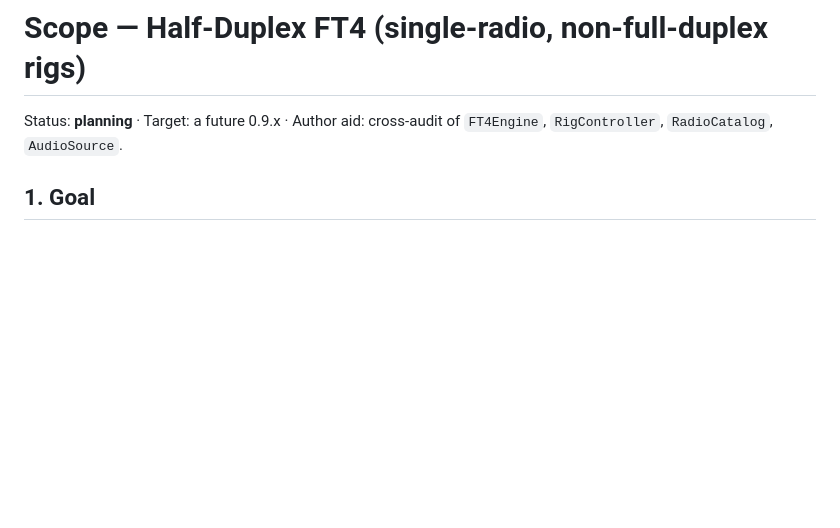
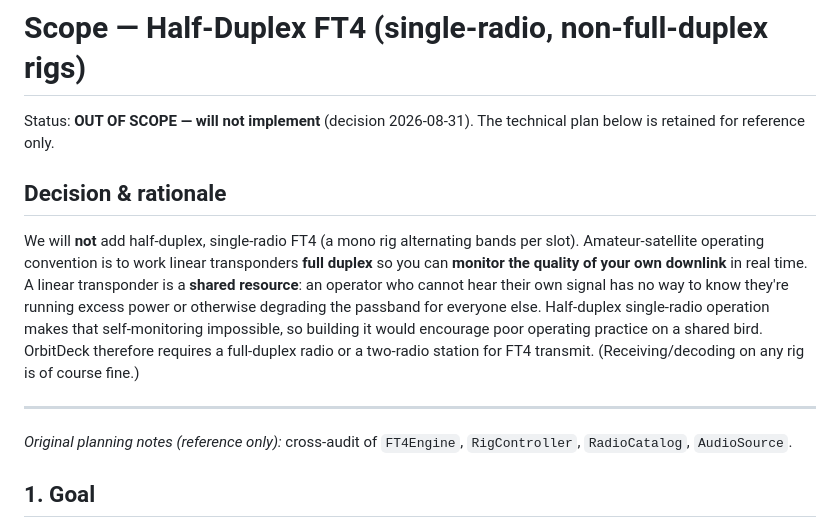
Before and after one commit to prstoetzer/OrbitDeckiOS, a Markdown page: SCOPE_HALFDUPLEX_FT4.md, the part around the change. Drawn GitHub-style; blank space fills up the shorter version.

Commit message:
Half-duplex single-radio FT4: mark OUT OF SCOPE (won't implement)
Satellite operating convention is full duplex so you can monitor your own downlink; a
linear transponder is a shared resource and an operator who can't hear their own signal
can't tell if they're running excess power or degrading the passband. FT4/voice TX requires
a full-duplex radio or a two-radio station (RX/decode on any radio is fine). Updated
SCOPE_HALFDUPLEX_FT4.md and the build-9 test notes; the separate shipped "half-duplex radio"
CAT role (one leg of a two-radio station) is unaffected.

Co-Authored-By: Claude Opus 4.8 <noreply@anthropic.com>

```diff
--- a/SCOPE_HALFDUPLEX_FT4.md
+++ b/SCOPE_HALFDUPLEX_FT4.md
@@ -1,7 +1,23 @@
 # Scope — Half-Duplex FT4 (single-radio, non-full-duplex rigs)
 
-Status: **planning** · Target: a future 0.9.x · Author aid: cross-audit of `FT4Engine`,
-`RigController`, `RadioCatalog`, `AudioSource`.
+Status: **OUT OF SCOPE — will not implement** (decision 2026-08-31). The technical plan
+below is retained for reference only.
+
+## Decision & rationale
+
+We will **not** add half-duplex, single-radio FT4 (a mono rig alternating bands per slot).
+Amateur-satellite operating convention is to work linear transponders **full duplex** so you
+can **monitor the quality of your own downlink** in real time. A linear transponder is a
+**shared resource**: an operator who cannot hear their own signal has no way to know they're
+running excess power or otherwise degrading the passband for everyone else. Half-duplex
+single-radio operation makes that self-monitoring impossible, so building it would encourage
+poor operating practice on a shared bird. OrbitDeck therefore requires a full-duplex radio or
+a two-radio station for FT4 transmit. (Receiving/decoding on any rig is of course fine.)
+
+---
+
+_Original planning notes (reference only):_ cross-audit of `FT4Engine`, `RigController`,
+`RadioCatalog`, `AudioSource`.
 
 ## 1. Goal
 
```
Also changed, not shown: TESTFLIGHT_0.9.14_build9.md (+3 -1 lines).
